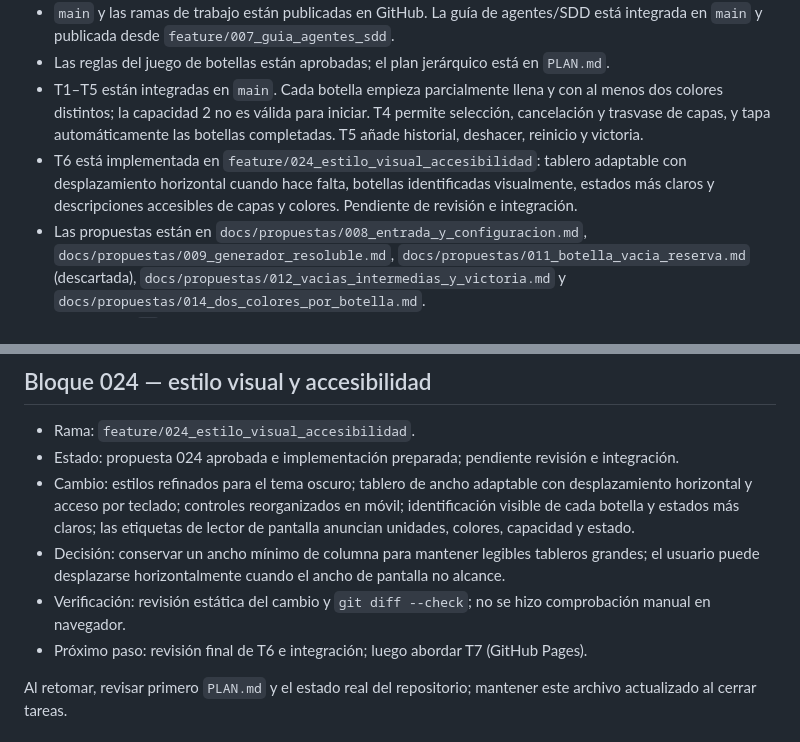
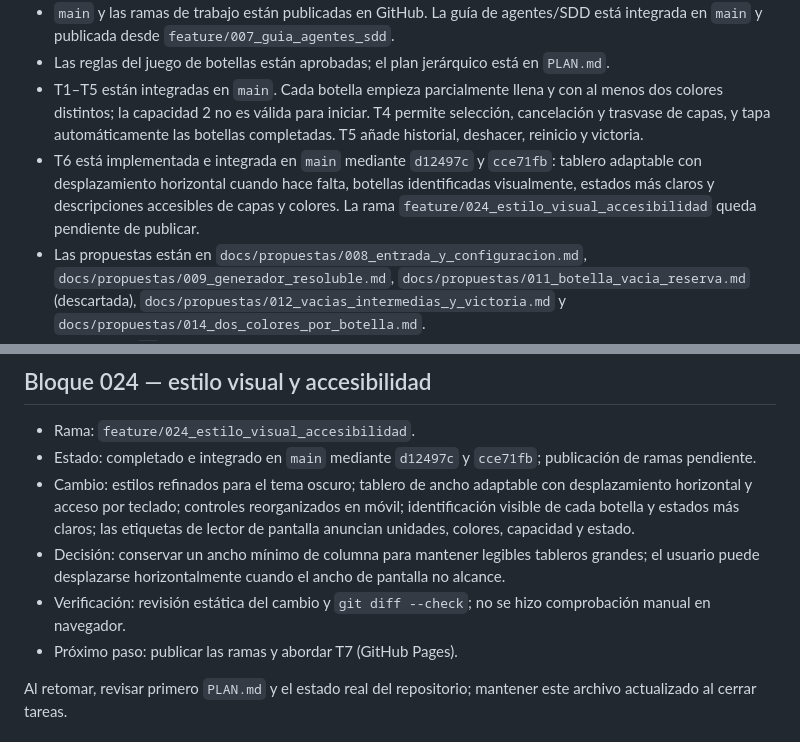
Before and after one commit to JoseJacin/JuegosEnGitHub, a Markdown page: CONTEXTO.md, 2 parts joined by grey strips. GitHub-like rendering.

Commit message:
docs: actualizar contexto tras T6

```diff
--- a/CONTEXTO.md
+++ b/CONTEXTO.md
@@ -23,7 +23,7 @@ Proyecto personal para publicar una colección de juegos web estáticos con GitH
 - `main` y las ramas de trabajo están publicadas en GitHub. La guía de agentes/SDD está integrada en `main` y publicada desde `feature/007_guia_agentes_sdd`.
 - Las reglas del juego de botellas están aprobadas; el plan jerárquico está en `PLAN.md`.
 - T1–T5 están integradas en `main`. Cada botella empieza parcialmente llena y con al menos dos colores distintos; la capacidad 2 no es válida para iniciar. T4 permite selección, cancelación y trasvase de capas, y tapa automáticamente las botellas completadas. T5 añade historial, deshacer, reinicio y victoria.
-- T6 está implementada en `feature/024_estilo_visual_accesibilidad`: tablero adaptable con desplazamiento horizontal cuando hace falta, botellas identificadas visualmente, estados más claros y descripciones accesibles de capas y colores. Pendiente de revisión e integración.
+- T6 está implementada e integrada en `main` mediante `d12497c` y `cce71fb`: tablero adaptable con desplazamiento horizontal cuando hace falta, botellas identificadas visualmente, estados más claros y descripciones accesibles de capas y colores. La rama `feature/024_estilo_visual_accesibilidad` queda pendiente de publicar.
 - Las propuestas están en `docs/propuestas/008_entrada_y_configuracion.md`, `docs/propuestas/009_generador_resoluble.md`, `docs/propuestas/011_botella_vacia_reserva.md` (descartada), `docs/propuestas/012_vacias_intermedias_y_victoria.md` y `docs/propuestas/014_dos_colores_por_botella.md`.
 - GitHub CLI (`gh`) tiene un token inválido; los pushes de esta tarea se completaron mediante la autenticación configurada para Git.
 - La configuración de GitHub Pages sigue pendiente.
@@ -92,11 +92,11 @@ Proyecto personal para publicar una colección de juegos web estáticos con GitH
 ## Bloque 024 — estilo visual y accesibilidad
 
 - Rama: `feature/024_estilo_visual_accesibilidad`.
-- Estado: propuesta 024 aprobada e implementación preparada; pendiente revisión e integración.
+- Estado: completado e integrado en `main` mediante `d12497c` y `cce71fb`; publicación de ramas pendiente.
 - Cambio: estilos refinados para el tema oscuro; tablero de ancho adaptable con desplazamiento horizontal y acceso por teclado; controles reorganizados en móvil; identificación visible de cada botella y estados más claros; las etiquetas de lector de pantalla anuncian unidades, colores, capacidad y estado.
 - Decisión: conservar un ancho mínimo de columna para mantener legibles tableros grandes; el usuario puede desplazarse horizontalmente cuando el ancho de pantalla no alcance.
 - Verificación: revisión estática del cambio y `git diff --check`; no se hizo comprobación manual en navegador.
-- Próximo paso: revisión final de T6 e integración; luego abordar T7 (GitHub Pages).
+- Próximo paso: publicar las ramas y abordar T7 (GitHub Pages).
 
 Al retomar, revisar primero `PLAN.md` y el estado real del repositorio; mantener este archivo actualizado al cerrar tareas.
 
```
